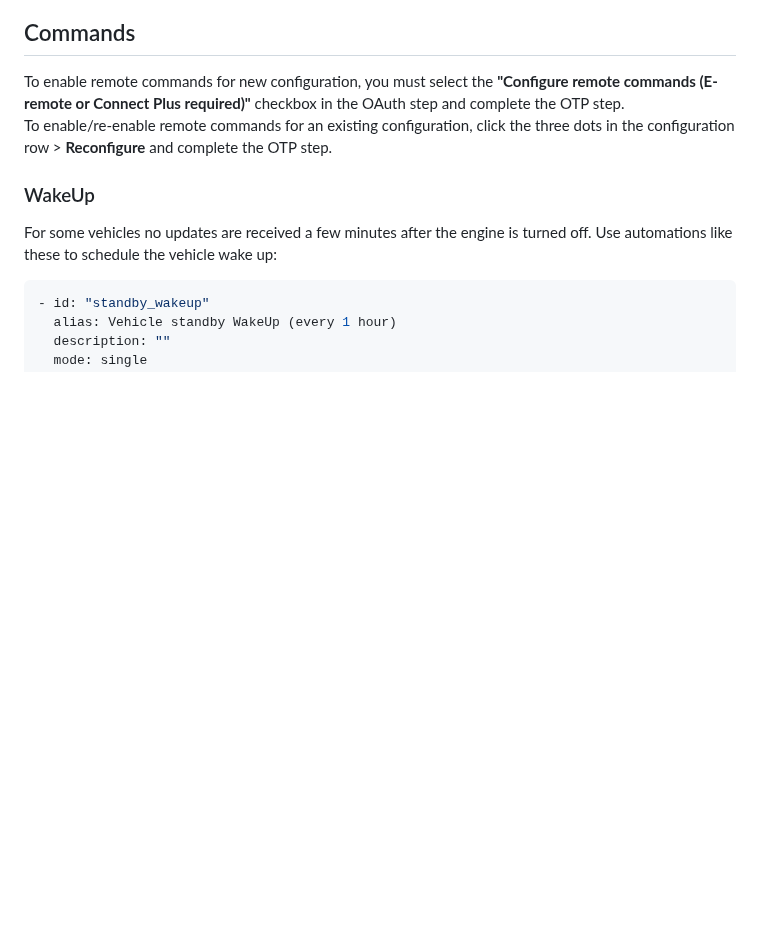
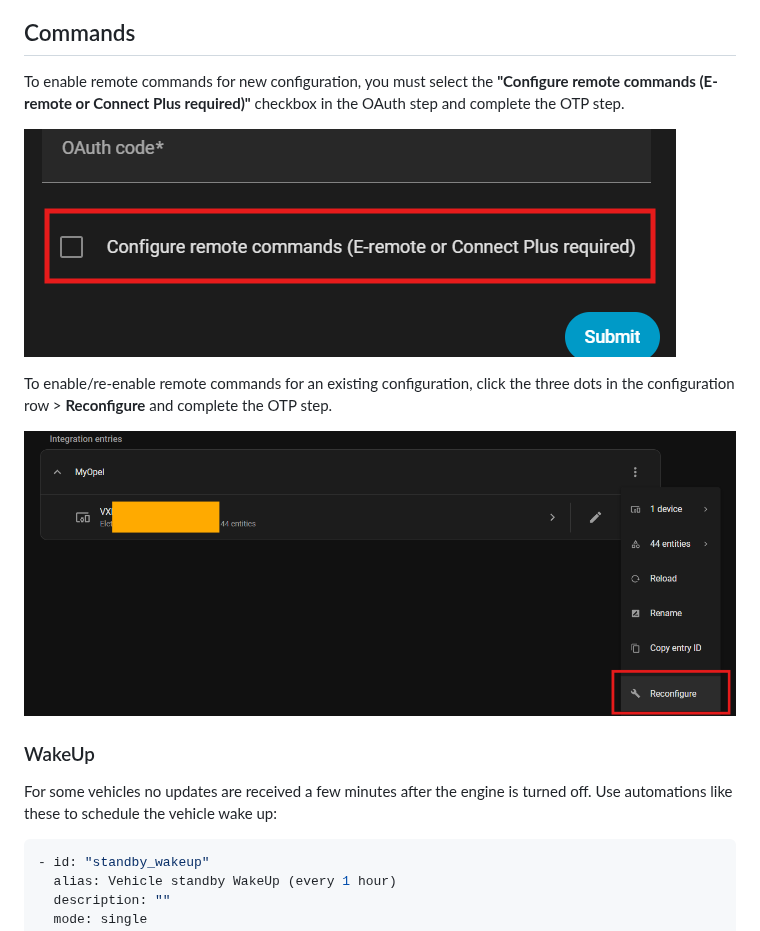
Before and after one commit to andreadegiovine/homeassistant-stellantis-vehicles, a Markdown page: README.md, the part around the change. Drawn GitHub-style; pictures changed too: images/remote-commands-1.png (added), images/remote-commands-2.png (added); blank space fills up the shorter version.

```diff
--- a/README.md
+++ b/README.md
@@ -77,7 +77,12 @@ Thanks to [@benbox69](https://github.com/benbox69) for creating this awesome Pyt
 
 ## Commands
 To enable remote commands for new configuration, you must select the **"Configure remote commands (E-remote or Connect Plus required)"** checkbox in the OAuth step and complete the OTP step.
+
+![Enable remote commands](./images/remote-commands-1.png)
+
 To enable/re-enable remote commands for an existing configuration, click the three dots in the configuration row > **Reconfigure** and complete the OTP step.
+
+![Enable remote commands](./images/remote-commands-2.png)
 
 ### WakeUp
 For some vehicles no updates are received a few minutes after the engine is turned off. Use automations like these to schedule the vehicle wake up:
```
Also changed, not shown: 1 other file.
